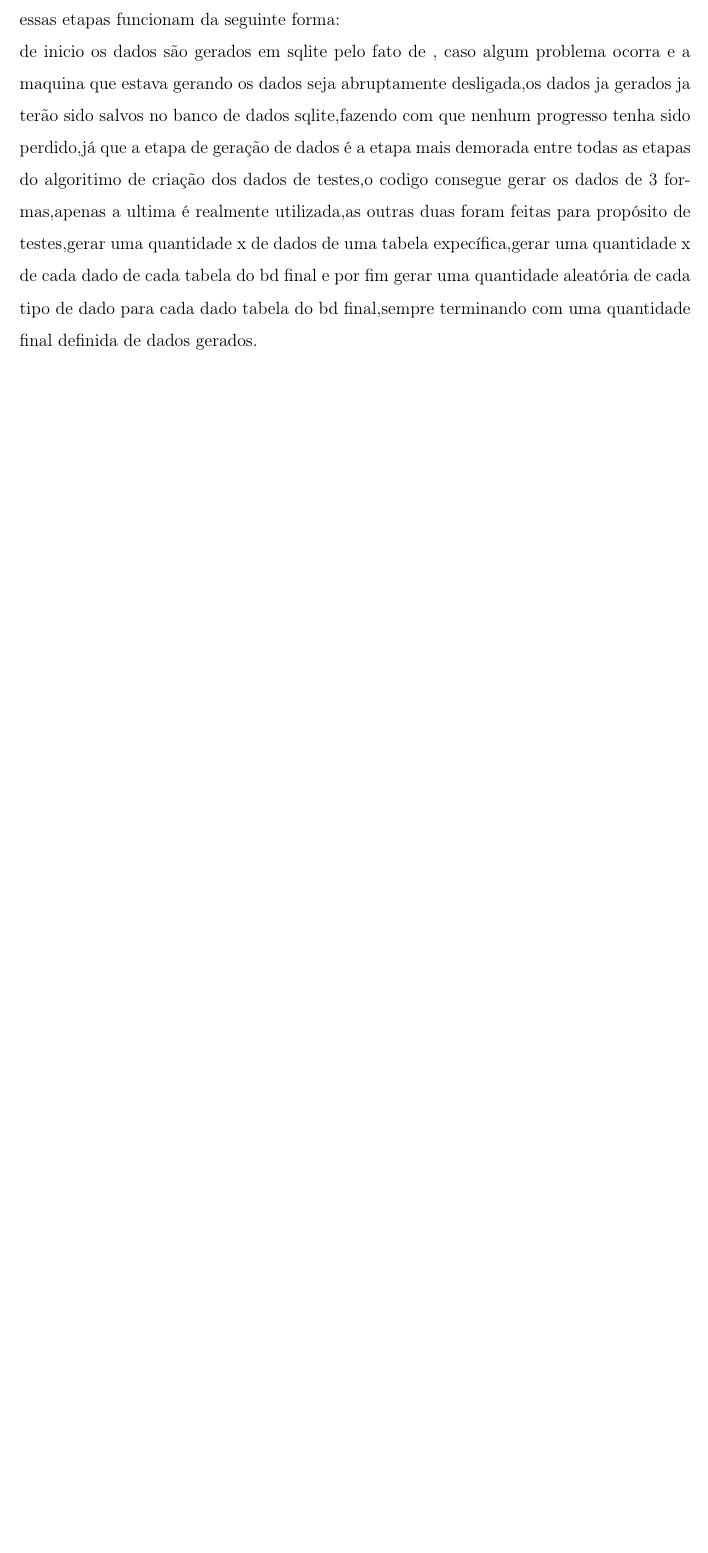
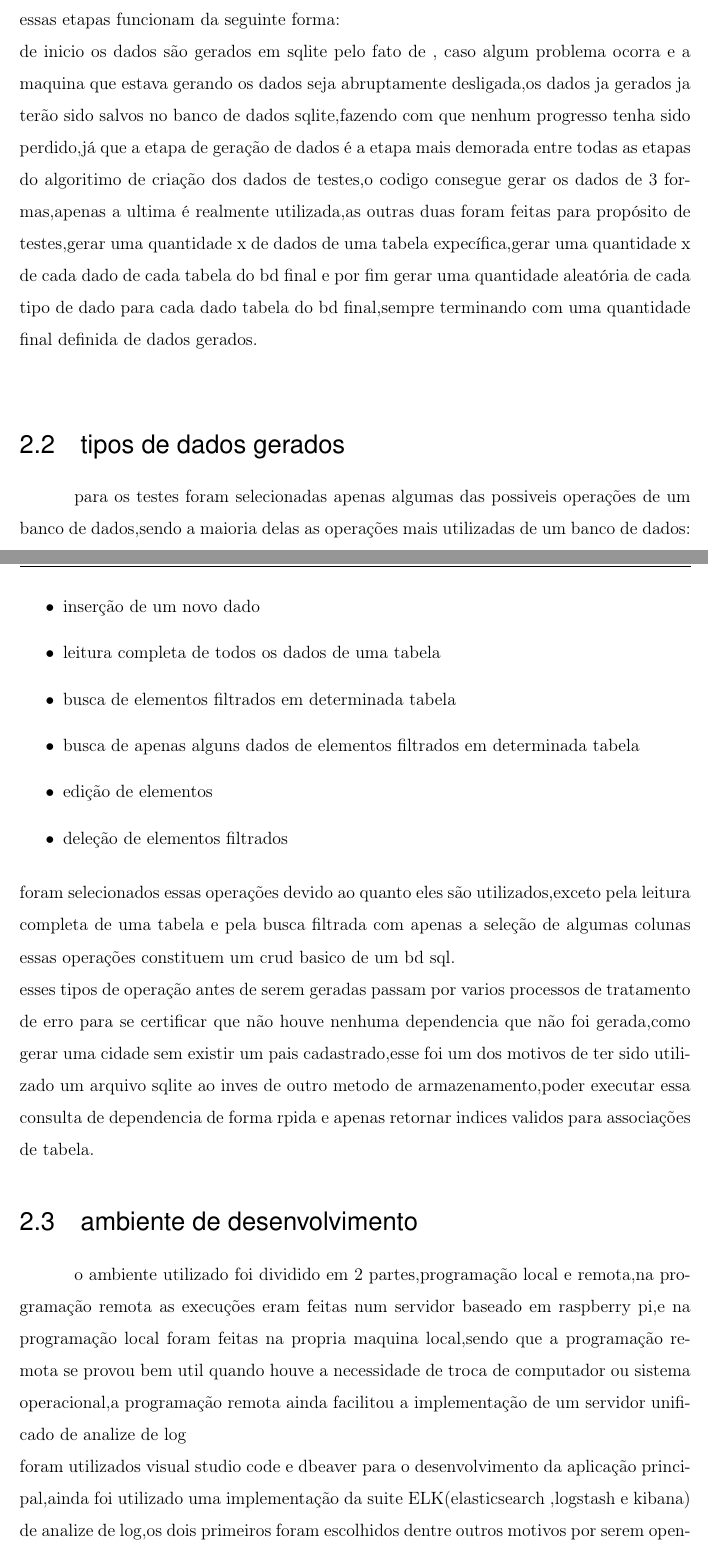
Before and after one commit to mzramna/tcc-benchmark-texto, a LaTeX thesis (main.tex): part of page 22 of 28 before the commit and two parts of pages 22 and 23 of 31 after it, the two joined at a grey line, cut so that both start at the same text, the shorter picture padded with empty space. Compiled offline with pdfLaTeX.

Commit message:
criação de grande parte do capitulo de desenvolvimento

```diff
--- a/main.tex
+++ b/main.tex
@@ -512,4 +513,21 @@ os dados gerados para os testes foram gerados em 2 etapas:
 essas etapas funcionam da seguinte forma:\newline
 de inicio os dados são gerados em sqlite pelo fato de , caso algum problema ocorra e a maquina que estava gerando os dados seja abruptamente desligada,os dados ja gerados ja terão sido salvos no banco de dados sqlite,fazendo com que nenhum progresso tenha sido perdido,já que a etapa de geração de dados é a etapa mais demorada entre todas as etapas do algoritimo de criação dos dados de testes,o codigo consegue gerar os dados de 3 formas,apenas a ultima é realmente utilizada,as outras duas foram feitas para propósito de testes,gerar uma quantidade x de dados de uma tabela expecífica,gerar uma quantidade x de cada dado de cada tabela do bd final e por fim gerar uma quantidade aleatória de cada tipo de dado para cada dado tabela do bd final,sempre terminando com uma quantidade final definida de dados gerados.\newline
 
+\section{tipos de dados gerados}
+\label{sec:tipos de dados gerados}
+para os testes foram selecionadas apenas algumas das possiveis operações de um banco de dados,sendo a maioria delas as operações mais utilizadas de um banco de dados:
+\begin{itemize}
+\item inserção de um novo dado
+\item leitura completa de todos os dados de uma tabela
+\item busca de elementos filtrados em determinada tabela
+\item busca de apenas alguns dados de elementos filtrados em determinada tabela
+\item edição de elementos
+\item deleção de elementos filtrados
+\end{itemize}
+foram selecionados essas operações devido ao quanto eles são utilizados,exceto pela leitura completa de uma tabela e pela busca filtrada com apenas a seleção de algumas colunas essas operações constituem um crud basico de um bd sql.\newline
+esses tipos de operação antes de serem geradas passam por varios processos de tratamento de erro para se certificar que não houve nenhuma dependencia que não foi gerada,como gerar uma cidade sem existir um pais cadastrado,esse foi um dos motivos de ter sido utilizado um arquivo sqlite ao inves de outro metodo de armazenamento,poder executar essa consulta de dependencia de forma rpida e apenas retornar indices validos para associações de tabela.
 
+\section{ambiente de desenvolvimento}
+\label{sec:ambiente de desenvolvimento}
+o ambiente utilizado foi dividido em 2 partes,programação local e remota,na programação remota as execuções eram feitas num servidor baseado em raspberry pi,e na programação local foram feitas na propria maquina local,sendo que a programação remota se provou bem util quando houve a necessidade de troca de computador ou sistema operacional,a programação remota ainda facilitou a implementação de um servidor unificado de analize de log\newline
+foram utilizados visual studio code e dbeaver para o desenvolvimento da aplicação principal,ainda foi utilizado uma implementação da suite ELK(elasticsearch ,logstash e kibana) de analize de log,os dois primeiros foram escolhidos dentre outros motivos por serem opensource e estarem disponiveis tanto para linux quanto windows,visto que ambos sistemas operacionais foram utilizados para o desenvolvimento,de acordo com a necessidade no momento.\newline
```
Also changed, not shown: main.ind (deleted), main.tex (15 more changed lines), 4 other files.
